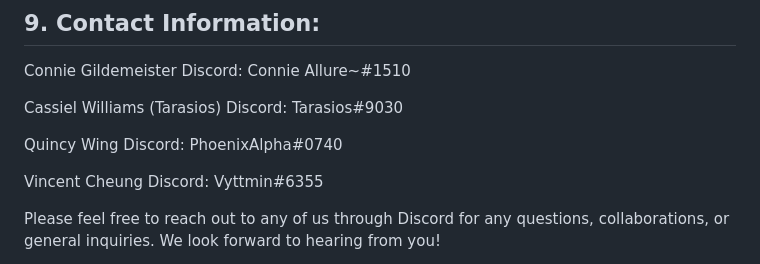
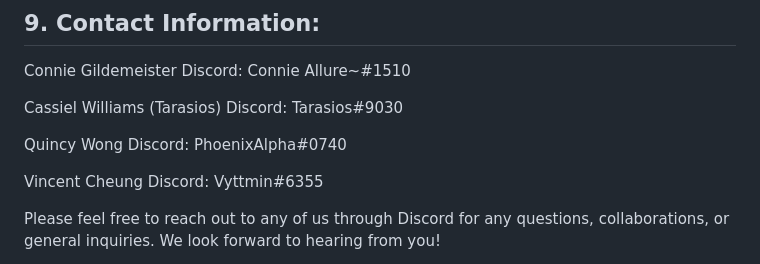
Before and after one commit to PhoenixAlpha204/2800-202310-BBY06, a Markdown page: README.md, the part around one of its changes. GitHub-like rendering.

```diff
--- a/README.md
+++ b/README.md
@@ -153,7 +153,7 @@ Discord: Connie Allure~#1510
 Cassiel Williams (Tarasios)
 Discord: Tarasios#9030
 
-Quincy Wing
+Quincy Wong
 Discord: PhoenixAlpha#0740
 
 Vincent Cheung
```
Also changed, not shown: other parts of README.md (+1 -1 lines).
